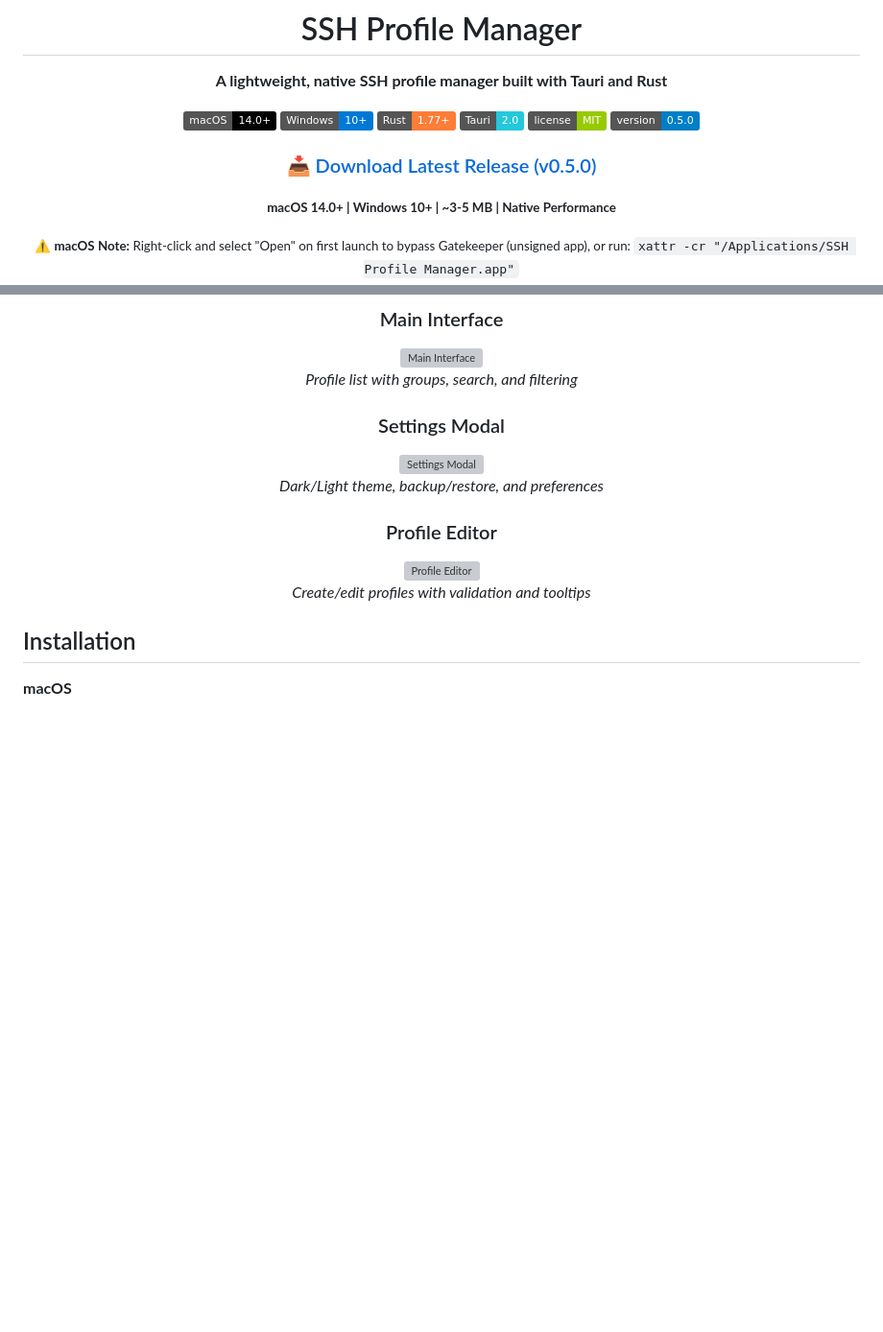
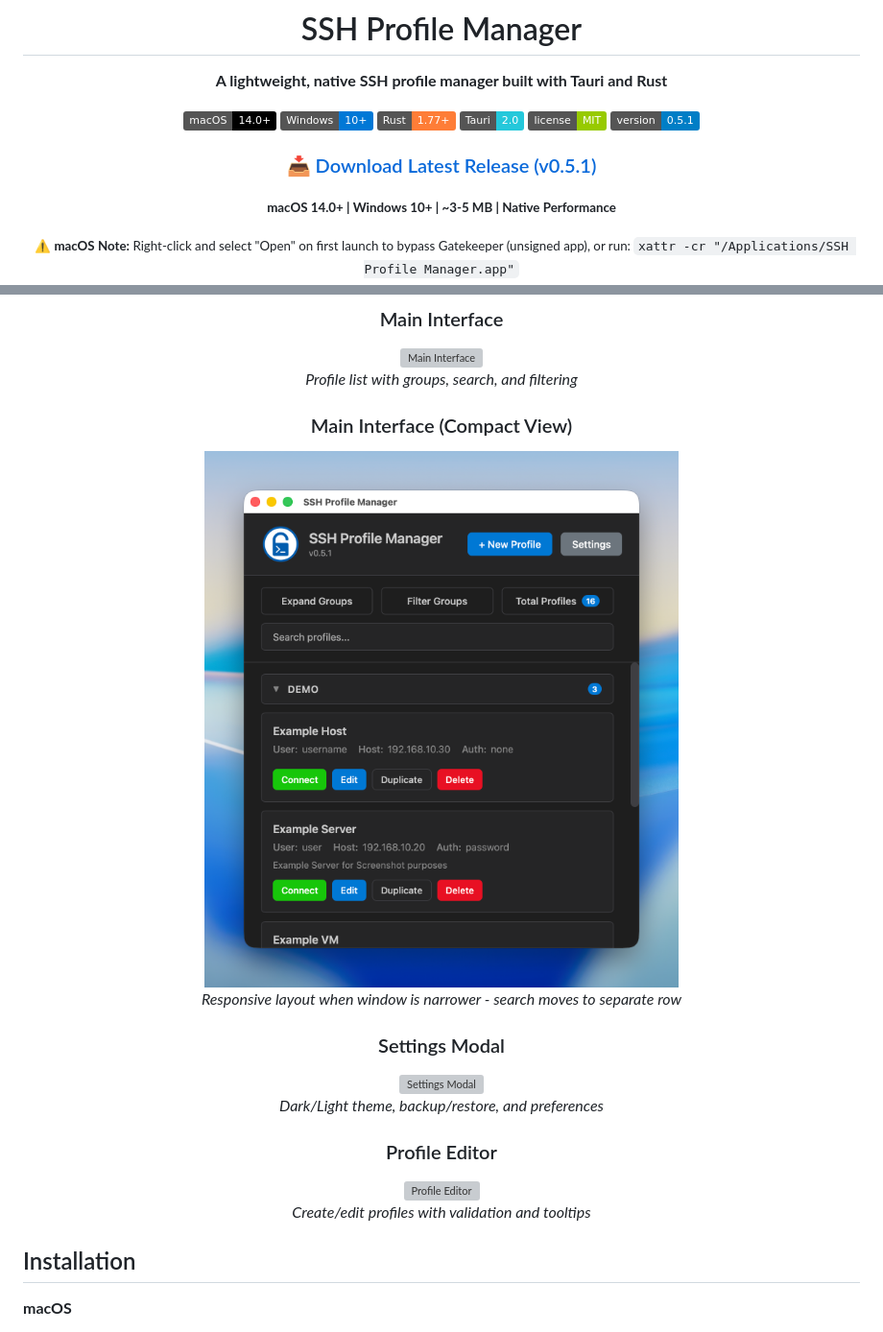
Before and after one commit to tomsinclair94/ssh-profile-manager, a Markdown page: README.md, 2 parts joined by grey strips. Shown at 96% size. GitHub-like rendering; pictures changed too: screenshots/main-page-compact.png (added); badges without logos; blank space fills up the shorter version; grey boxes are pictures that could not be loaded.

Commit message:
Release v0.5.1 - Bug Fixes & Security Improvements

```diff
--- a/README.md
+++ b/README.md
@@ -11,9 +11,9 @@
 [![Rust](https://img.shields.io/badge/Rust-1.77+-orange?style=flat&logo=rust&logoColor=white)](https://www.rust-lang.org/)
 [![Tauri](https://img.shields.io/badge/Tauri-2.0-24C8DB?style=flat&logo=tauri&logoColor=white)](https://tauri.app/)
 [![License](https://img.shields.io/badge/license-MIT-green?style=flat)](LICENSE)
-[![Version](https://img.shields.io/badge/version-0.5.0-blue?style=flat)](https://github.com/tomsinclair94/ssh-profile-manager/releases)
+[![Version](https://img.shields.io/badge/version-0.5.1-blue?style=flat)](https://github.com/tomsinclair94/ssh-profile-manager/releases)
 
-### [📥 Download Latest Release (v0.5.0)](https://github.com/tomsinclair94/ssh-profile-manager/releases/latest)
+### [📥 Download Latest Release (v0.5.1)](https://github.com/tomsinclair94/ssh-profile-manager/releases/latest)
 
 <sub>**macOS 14.0+ | Windows 10+ | ~3-5 MB | Native Performance**</sub>
 
@@ -59,6 +59,11 @@ Manage SSH connection profiles with a clean GUI and launch them in your native t
 <img src="screenshots/main-page.png" alt="Main Interface" width="800">
 
 *Profile list with groups, search, and filtering*
+
+### Main Interface (Compact View)
+<img src="screenshots/main-page-compact.png" alt="Main Interface - Compact" width="600">
+
+*Responsive layout when window is narrower - search moves to separate row*
 
 ### Settings Modal
 <img src="screenshots/settings-modal.png" alt="Settings Modal" width="800">
```
Also changed, not shown: CHANGELOG.md (+35 -0 lines), 11 other files.
